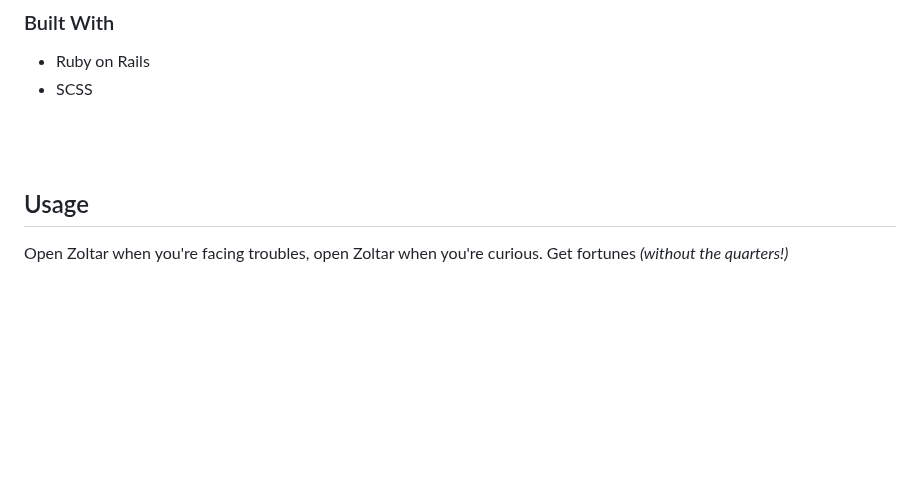
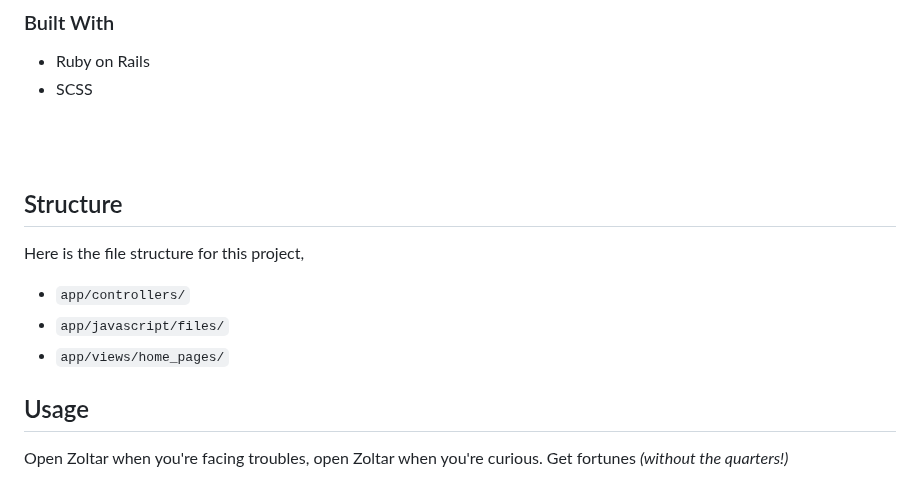
Before and after one commit to john-farina/sleepScapes, a Markdown page: README.md, the part around one of its changes. Drawn GitHub-style; blank space fills up the shorter version.

Commit message:
starting readme

```diff
--- a/README.md
+++ b/README.md
@@ -55,6 +52,12 @@ I then manipulate the DOM to place a random fortune after Zoltar has spoken wisd
 <br/>
 <br/>
 <!-- USAGE EXAMPLES -->
+
+## Structure
+Here is the file structure for this project,
+- <a href="">`app/controllers/`</a>
+- <a href="">`app/javascript/files/`</a>
+- <a href="">`app/views/home_pages/`</a>
 
 ## Usage
 
```
Also changed, not shown: other parts of README.md (+0 -3 lines).
